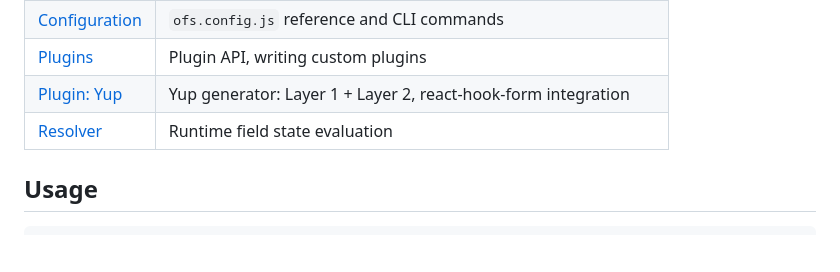
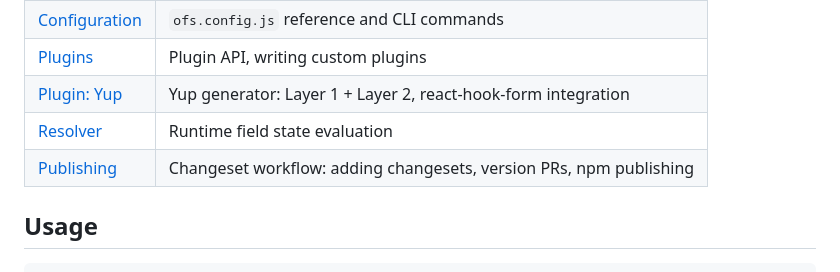
Before and after one commit to svenliebig/open-form-spec, a Markdown page: README.md, the part around the change. Drawn GitHub-style; blank space fills up the shorter version.

Commit message:
docs: add publish changeset docs

```diff
--- a/README.md
+++ b/README.md
@@ -44,6 +44,7 @@ OFS sits between your OpenAPI spec and your application code. Where OpenAPI defi
 | [Plugins](docs/05-plugins.md) | Plugin API, writing custom plugins |
 | [Plugin: Yup](docs/06-plugin-yup.md) | Yup generator: Layer 1 + Layer 2, react-hook-form integration |
 | [Resolver](docs/07-resolver.md) | Runtime field state evaluation |
+| [Publishing](docs/09-publishing.md) | Changeset workflow: adding changesets, version PRs, npm publishing |
 
 ## Usage
 
```
Also changed, not shown: docs/09-publishing.md (added, +85 -0 lines).
